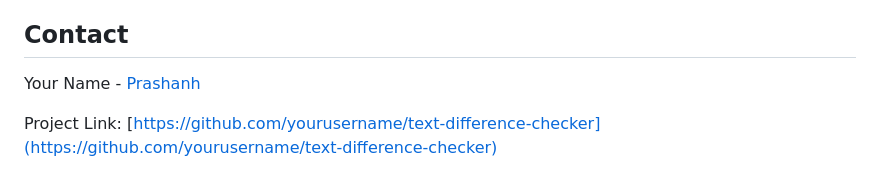
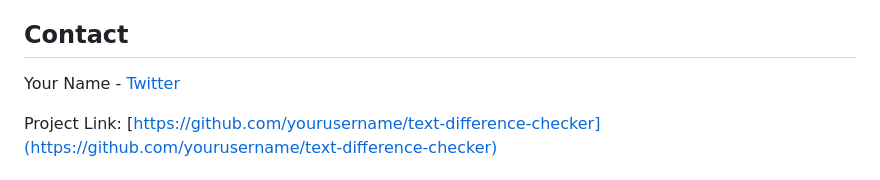
Before and after one commit to iamprashanthks/Code-Difference-Checker, a Markdown page: README.md, the part around the change. Rendered like a GitHub page.

```diff
--- a/README.md
+++ b/README.md
@@ -104,7 +104,7 @@ This project is licensed under the MIT License - see the [LICENSE.md](LICENSE.md
 
 ## Contact
 
-Your Name - [Prashanh](https://twitter.com/Prashanth_Krsna)
+Your Name - [Twitter](https://twitter.com/Prashanth_Krsna)
 
 Project Link: [https://github.com/yourusername/text-difference-checker](https://github.com/yourusername/text-difference-checker)
 
```
